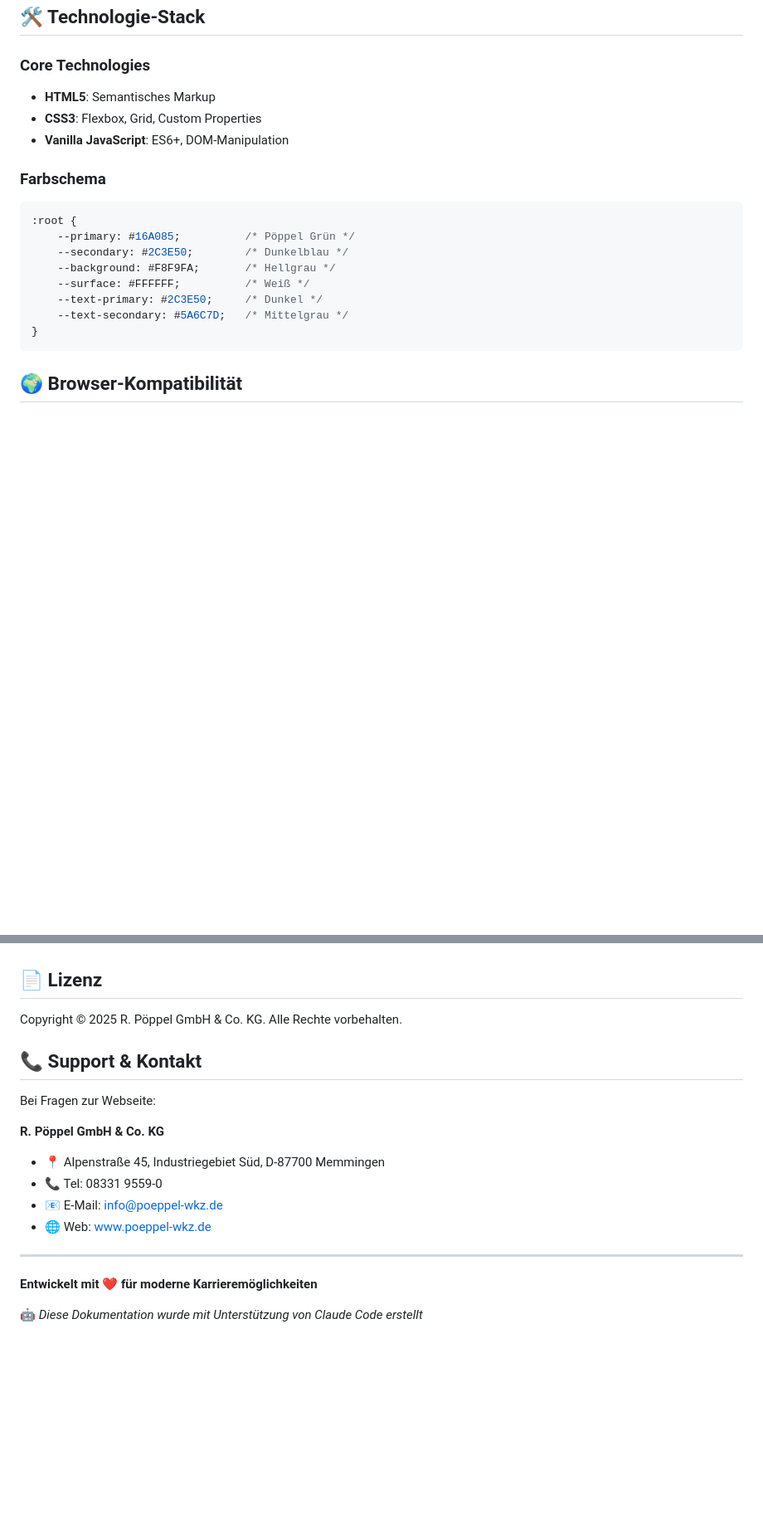
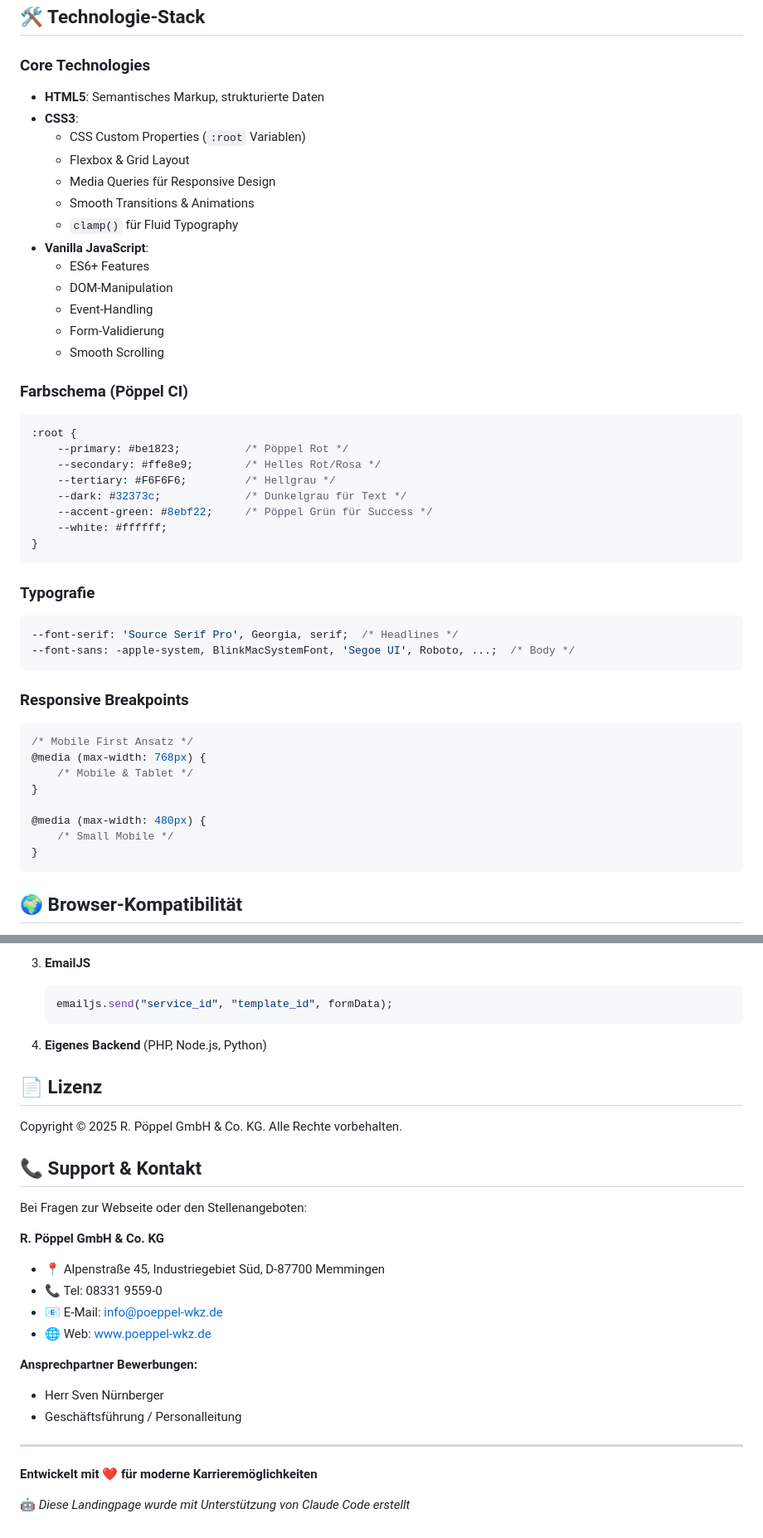
Before and after one commit to svenn8n-a11y/jobs-landingpage, a Markdown page: README.md, 2 parts joined by grey strips. Shown: that part at 83% size. GitHub-like rendering; blank space fills up the shorter version.

````diff
--- a/README.md
+++ b/README.md
@@ -95,20 +179,50 @@ python -m http.server 8000
 ## 🛠 Technologie-Stack
 
 ### Core Technologies
-- **HTML5**: Semantisches Markup
-- **CSS3**: Flexbox, Grid, Custom Properties
-- **Vanilla JavaScript**: ES6+, DOM-Manipulation
+- **HTML5**: Semantisches Markup, strukturierte Daten
+- **CSS3**:
+  - CSS Custom Properties (`:root` Variablen)
+  - Flexbox & Grid Layout
+  - Media Queries für Responsive Design
+  - Smooth Transitions & Animations
+  - `clamp()` für Fluid Typography
+- **Vanilla JavaScript**:
+  - ES6+ Features
+  - DOM-Manipulation
+  - Event-Handling
+  - Form-Validierung
+  - Smooth Scrolling
 
-### Farbschema
+### Farbschema (Pöppel CI)
 
 ```css
 :root {
-    --primary: #16A085;          /* Pöppel Grün */
-    --secondary: #2C3E50;        /* Dunkelblau */
-    --background: #F8F9FA;       /* Hellgrau */
-    --surface: #FFFFFF;          /* Weiß */
-    --text-primary: #2C3E50;     /* Dunkel */
-    --text-secondary: #5A6C7D;   /* Mittelgrau */
+    --primary: #be1823;          /* Pöppel Rot */
+    --secondary: #ffe8e9;        /* Helles Rot/Rosa */
+    --tertiary: #F6F6F6;         /* Hellgrau */
+    --dark: #32373c;             /* Dunkelgrau für Text */
+    --accent-green: #8ebf22;     /* Pöppel Grün für Success */
+    --white: #ffffff;
+}
+```
+
+### Typografie
+
+```css
+--font-serif: 'Source Serif Pro', Georgia, serif;  /* Headlines */
+--font-sans: -apple-system, BlinkMacSystemFont, 'Segoe UI', Roboto, ...;  /* Body */
+```
+
+### Responsive Breakpoints
+
+```css
+/* Mobile First Ansatz */
+@media (max-width: 768px) {
+    /* Mobile & Tablet */
+}
+
+@media (max-width: 480px) {
+    /* Small Mobile */
 }
 ```
 
@@ -149,3 +312,9 @@ Getestet und kompatibel mit:
+3. **EmailJS**
+   ```javascript
+   emailjs.send("service_id", "template_id", formData);
+   ```
+
+4. **Eigenes Backend** (PHP, Node.js, Python)
 
 ## 📄 Lizenz
 
@@ -153,7 +322,7 @@ Copyright © 2025 R. Pöppel GmbH & Co. KG. Alle Rechte vorbehalten.
 
 ## 📞 Support & Kontakt
 
-Bei Fragen zur Webseite:
+Bei Fragen zur Webseite oder den Stellenangeboten:
 
 **R. Pöppel GmbH & Co. KG**
 - 📍 Alpenstraße 45, Industriegebiet Süd, D-87700 Memmingen
@@ -161,8 +330,12 @@ Bei Fragen zur Webseite:
 - 📧 E-Mail: info@poeppel-wkz.de
 - 🌐 Web: www.poeppel-wkz.de
 
+**Ansprechpartner Bewerbungen:**
+- Herr Sven Nürnberger
+- Geschäftsführung / Personalleitung
+
 ---
 
 **Entwickelt mit ❤️ für moderne Karrieremöglichkeiten**
 
-🤖 *Diese Dokumentation wurde mit Unterstützung von Claude Code erstellt*
+🤖 *Diese Landingpage wurde mit Unterstützung von Claude Code erstellt*
````
Also changed, not shown: other parts of README.md (+150 -17 lines).
